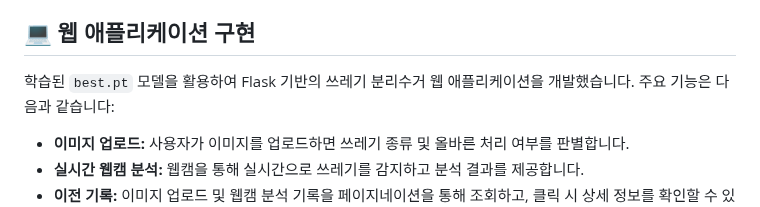
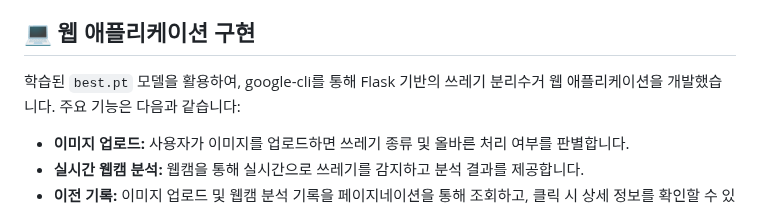
Before and after one commit to ericyum/YOLO_trash_division, a Markdown page: README.md, the part around one of its changes. GitHub-like rendering.

```diff
--- a/README.md
+++ b/README.md
@@ -162,7 +162,7 @@ AI Hub의 유리병 데이터셋을 추가하여 학습 하였으며, 비닐 데
 
 ## 💻 웹 애플리케이션 구현
 
-학습된 `best.pt` 모델을 활용하여 Flask 기반의 쓰레기 분리수거 웹 애플리케이션을 개발했습니다. 주요 기능은 다음과 같습니다:
+학습된 `best.pt` 모델을 활용하여, google-cli를 통해 Flask 기반의 쓰레기 분리수거 웹 애플리케이션을 개발했습니다. 주요 기능은 다음과 같습니다:
 -   **이미지 업로드:** 사용자가 이미지를 업로드하면 쓰레기 종류 및 올바른 처리 여부를 판별합니다.
 -   **실시간 웹캠 분석:** 웹캠을 통해 실시간으로 쓰레기를 감지하고 분석 결과를 제공합니다.
 -   **이전 기록:** 이미지 업로드 및 웹캠 분석 기록을 페이지네이션을 통해 조회하고, 클릭 시 상세 정보를 확인할 수 있습니다.
```
Also changed, not shown: other parts of README.md (+5 -0 lines).
